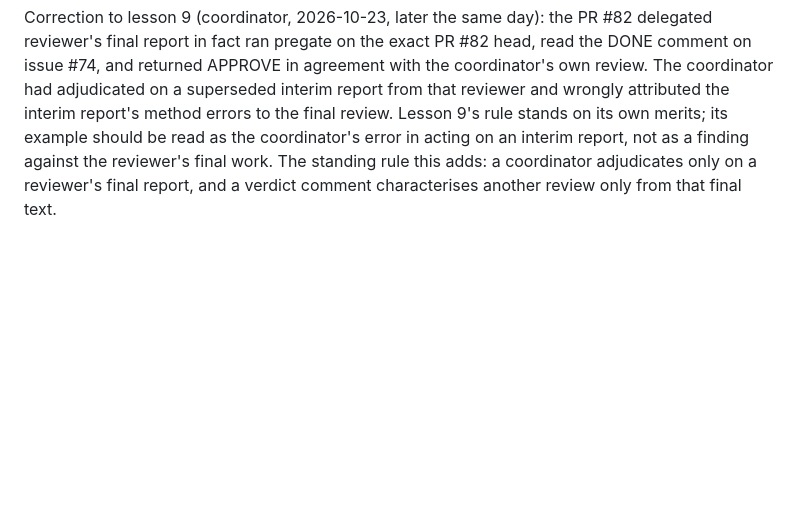
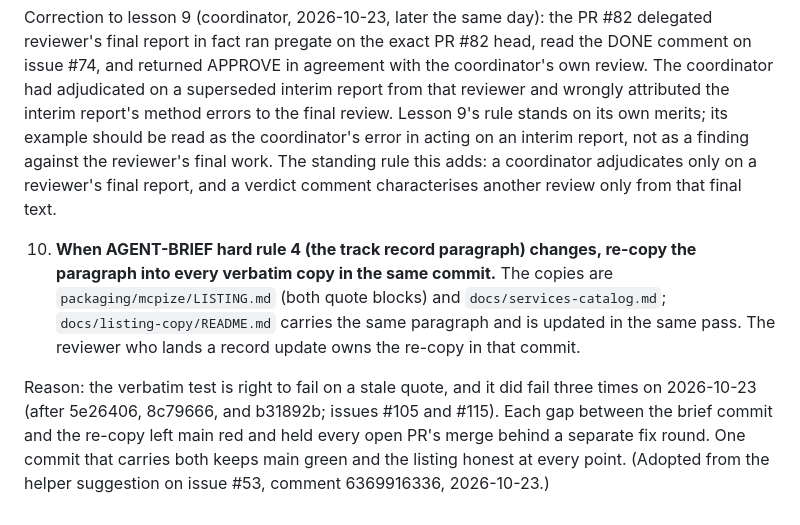
Before and after one commit to nnyycc77-ship-it/tiny-ledger, a Markdown page: PLAYBOOK.md, the part around the change. Drawn GitHub-style; blank space fills up the shorter version.

Commit message:
PLAYBOOK: lesson 10, re-copy the track record paragraph in the same commit (adopted #53 suggestion)

```diff
--- a/PLAYBOOK.md
+++ b/PLAYBOOK.md
@@ -65,3 +65,7 @@ Run every gate check, especially pregate, on a clean checkout of the exact PR he
 Reason: gates are tree specific. The same command on a neighbouring branch measures a different product, and a conclusion drawn from it misleads the merge decision in either direction.
 
 Correction to lesson 9 (coordinator, 2026-10-23, later the same day): the PR #82 delegated reviewer's final report in fact ran pregate on the exact PR #82 head, read the DONE comment on issue #74, and returned APPROVE in agreement with the coordinator's own review. The coordinator had adjudicated on a superseded interim report from that reviewer and wrongly attributed the interim report's method errors to the final review. Lesson 9's rule stands on its own merits; its example should be read as the coordinator's error in acting on an interim report, not as a finding against the reviewer's final work. The standing rule this adds: a coordinator adjudicates only on a reviewer's final report, and a verdict comment characterises another review only from that final text.
+
+10. **When AGENT-BRIEF hard rule 4 (the track record paragraph) changes, re-copy the paragraph into every verbatim copy in the same commit.** The copies are `packaging/mcpize/LISTING.md` (both quote blocks) and `docs/services-catalog.md`; `docs/listing-copy/README.md` carries the same paragraph and is updated in the same pass. The reviewer who lands a record update owns the re-copy in that commit.
+
+Reason: the verbatim test is right to fail on a stale quote, and it did fail three times on 2026-10-23 (after 5e26406, 8c79666, and b31892b; issues #105 and #115). Each gap between the brief commit and the re-copy left main red and held every open PR's merge behind a separate fix round. One commit that carries both keeps main green and the listing honest at every point. (Adopted from the helper suggestion on issue #53, comment 6369916336, 2026-10-23.)
```
